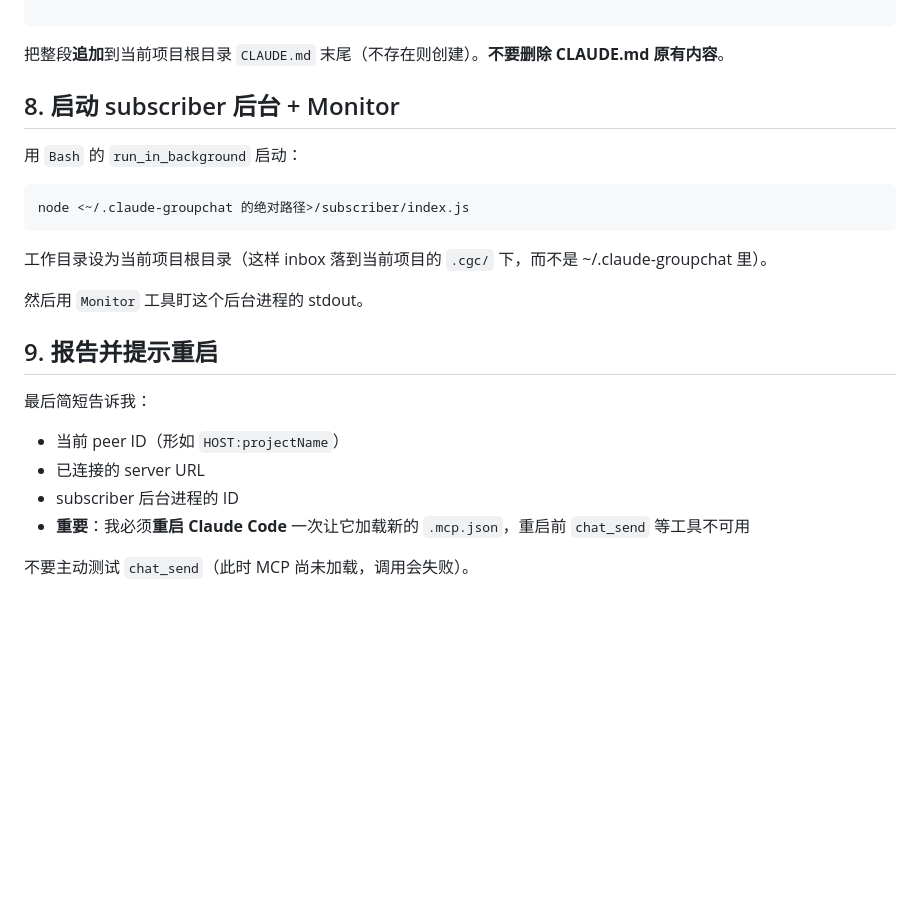
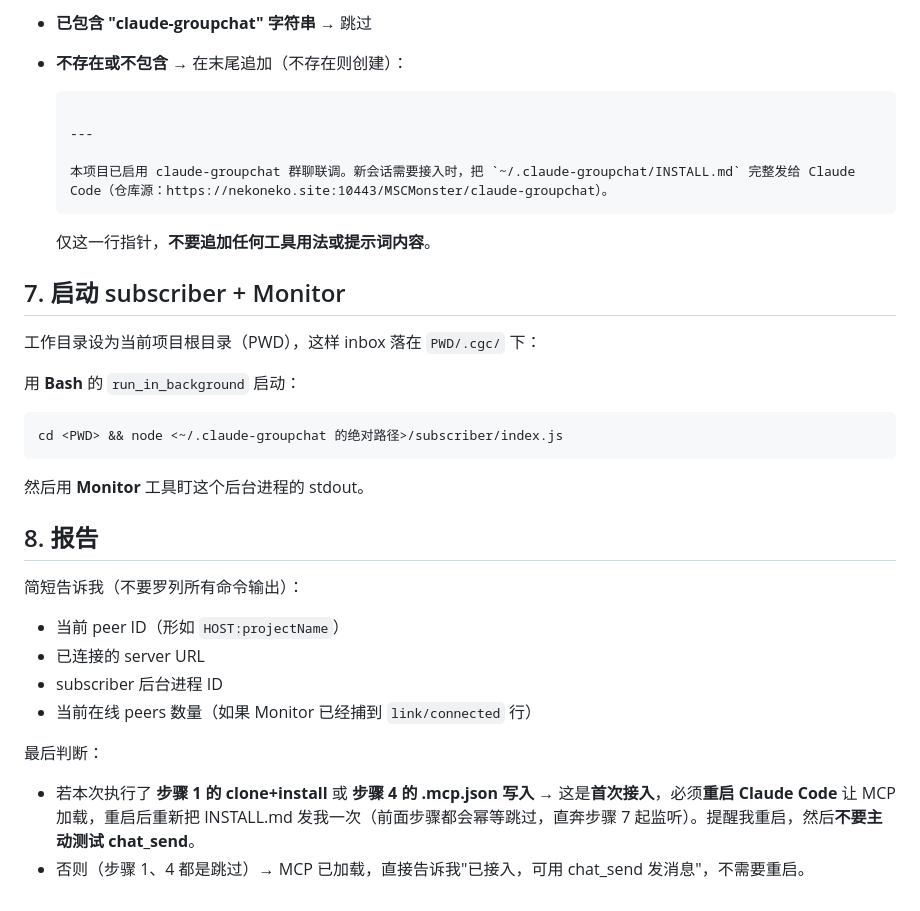
Before and after one commit to MSCMonster/claude-groupchat, a Markdown page: INSTALL.md, the part around one of its changes. Rendered like a GitHub page; blank space fills up the shorter version.

````diff
--- a/INSTALL.md
+++ b/INSTALL.md
@@ -85,27 +73,38 @@ curl -s ${CHAT_SERVER_URL}/health
 
+- **已包含 "claude-groupchat" 字符串** → 跳过
+- **不存在或不包含** → 在末尾追加（不存在则创建）：
+
+  ```markdown
+
+  ---
+
+  本项目已启用 claude-groupchat 群聊联调。新会话需要接入时，把 `~/.claude-groupchat/INSTALL.md` 完整发给 Claude Code（仓库源：https://nekoneko.site:10443/MSCMonster/claude-groupchat）。
+  ```
+
+  仅这一行指针，**不要追加任何工具用法或提示词内容**。
+
+## 7. 启动 subscriber + Monitor
+
+工作目录设为当前项目根目录（PWD），这样 inbox 落在 `PWD/.cgc/` 下：
+
+用 **Bash** 的 `run_in_background` 启动：
+
+```bash
+cd <PWD> && node <~/.claude-groupchat 的绝对路径>/subscriber/index.js
 ```
 
-把整段**追加**到当前项目根目录 `CLAUDE.md` 末尾（不存在则创建）。**不要删除 CLAUDE.md 原有内容**。
+然后用 **Monitor** 工具盯这个后台进程的 stdout。
 
-## 8. 启动 subscriber 后台 + Monitor
+## 8. 报告
 
-用 `Bash` 的 `run_in_background` 启动：
-
-```bash
-node <~/.claude-groupchat 的绝对路径>/subscriber/index.js
-```
-
-工作目录设为当前项目根目录（这样 inbox 落到当前项目的 `.cgc/` 下，而不是 ~/.claude-groupchat 里）。
-
-然后用 `Monitor` 工具盯这个后台进程的 stdout。
-
-## 9. 报告并提示重启
-
-最后简短告诉我：
+简短告诉我（不要罗列所有命令输出）：
 
 - 当前 peer ID（形如 `HOST:projectName`）
 - 已连接的 server URL
-- subscriber 后台进程的 ID
-- **重要**：我必须**重启 Claude Code** 一次让它加载新的 `.mcp.json`，重启前 `chat_send` 等工具不可用
+- subscriber 后台进程 ID
+- 当前在线 peers 数量（如果 Monitor 已经捕到 `link/connected` 行）
 
-不要主动测试 `chat_send`（此时 MCP 尚未加载，调用会失败）。
+最后判断：
+
+- 若本次执行了 **步骤 1 的 clone+install** 或 **步骤 4 的 .mcp.json 写入** → 这是**首次接入**，必须**重启 Claude Code** 让 MCP 加载，重启后重新把 INSTALL.md 发我一次（前面步骤都会幂等跳过，直奔步骤 7 起监听）。提醒我重启，然后**不要主动测试 chat_send**。
+- 否则（步骤 1、4 都是跳过）→ MCP 已加载，直接告诉我"已接入，可用 chat_send 发消息"，不需要重启。
````
Also changed, not shown: other parts of INSTALL.md (+41 -53 lines), README.md (+3 -1 lines).
